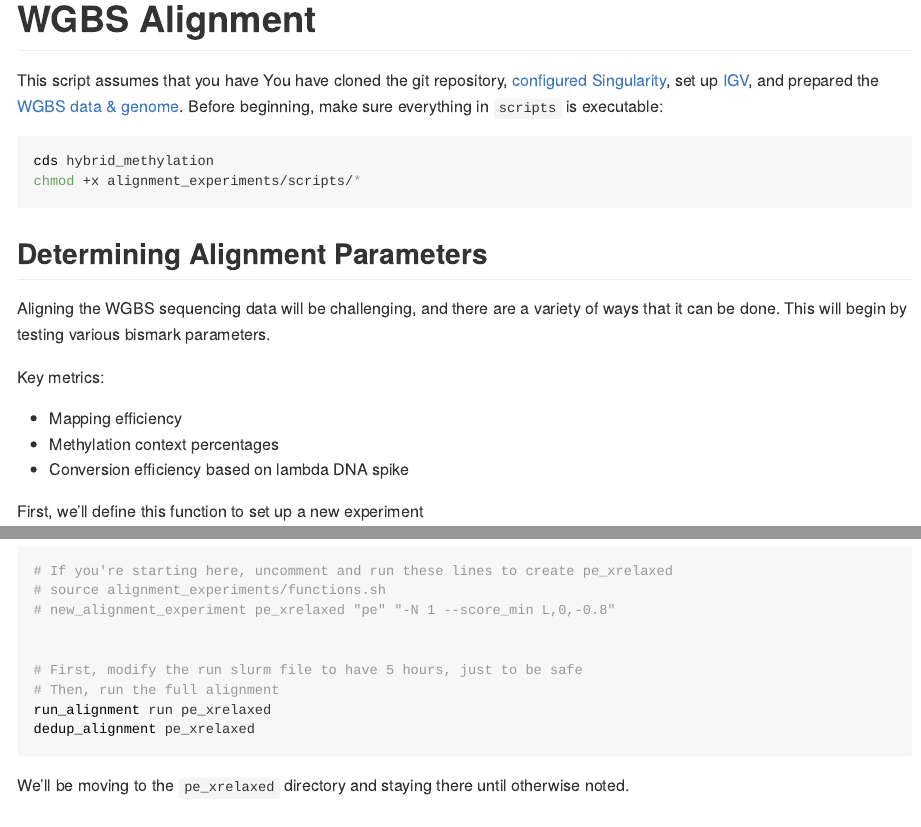
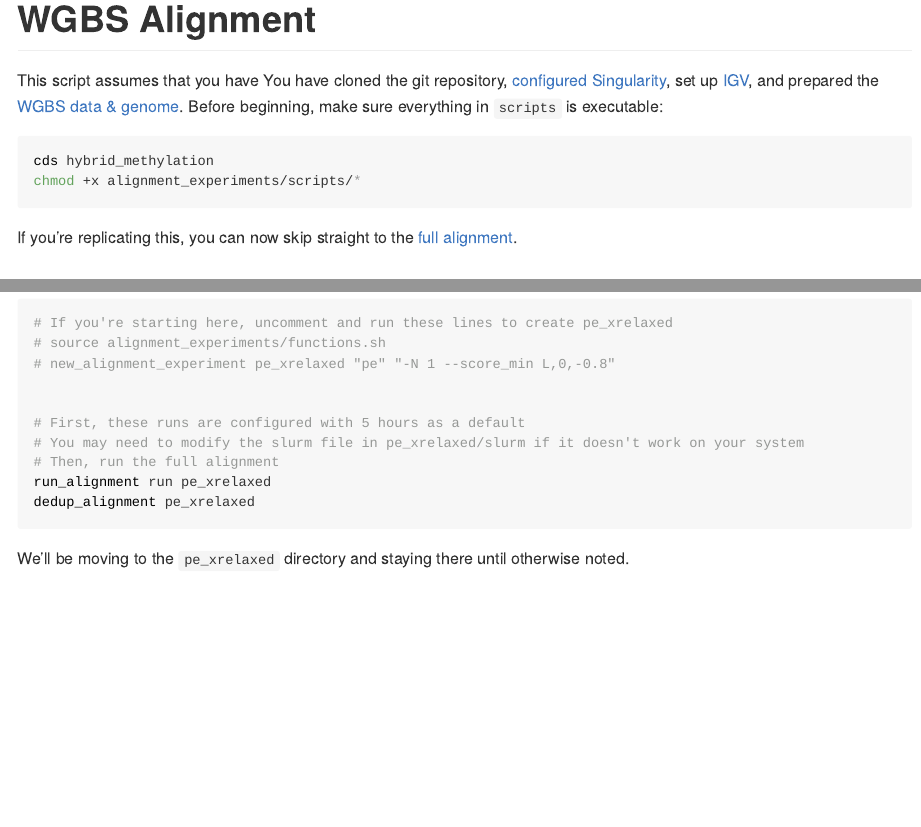
Before and after one commit to Christopher-Peterson/hybrid_methylation, an R Markdown document (alignment_experiments/README.Rmd): the page in a window 1100 px wide, from its top, and a second part further down, joined at a grey line. The pictures show the output file alignment_experiments/README.md that the author committed with the source, drawn offline in the style of GitHub; long lines of code are wrapped.

Commit message:
Minor readme tweaks.

````diff
--- a/alignment_experiments/README.Rmd
+++ b/alignment_experiments/README.Rmd
@@ -25,6 +25,8 @@ beginning, make sure everything in `scripts` is executable:
 cds hybrid_methylation
 chmod +x alignment_experiments/scripts/*
 ```
+
+If you're replicating this, you can now skip straight to the [full alignment](#full-alignment).
 
 ## Determining Alignment Parameters
 
@@ -168,7 +170,8 @@ Run the alignment on all of samples with `pe_xrelaxed`:
 # new_alignment_experiment pe_xrelaxed "pe" "-N 1 --score_min L,0,-0.8"
 
 
-# First, modify the run slurm file to have 5 hours, just to be safe
+# First, these runs are configured with 5 hours as a default
+# You may need to modify the slurm file in pe_xrelaxed/slurm if it doesn't work on your system
 # Then, run the full alignment
 run_alignment run pe_xrelaxed
 dedup_alignment pe_xrelaxed
````
Also changed, not shown: alignment_experiments/README.md, alignment_experiments/README.Rmd (2 more changed lines), 1 other file.
